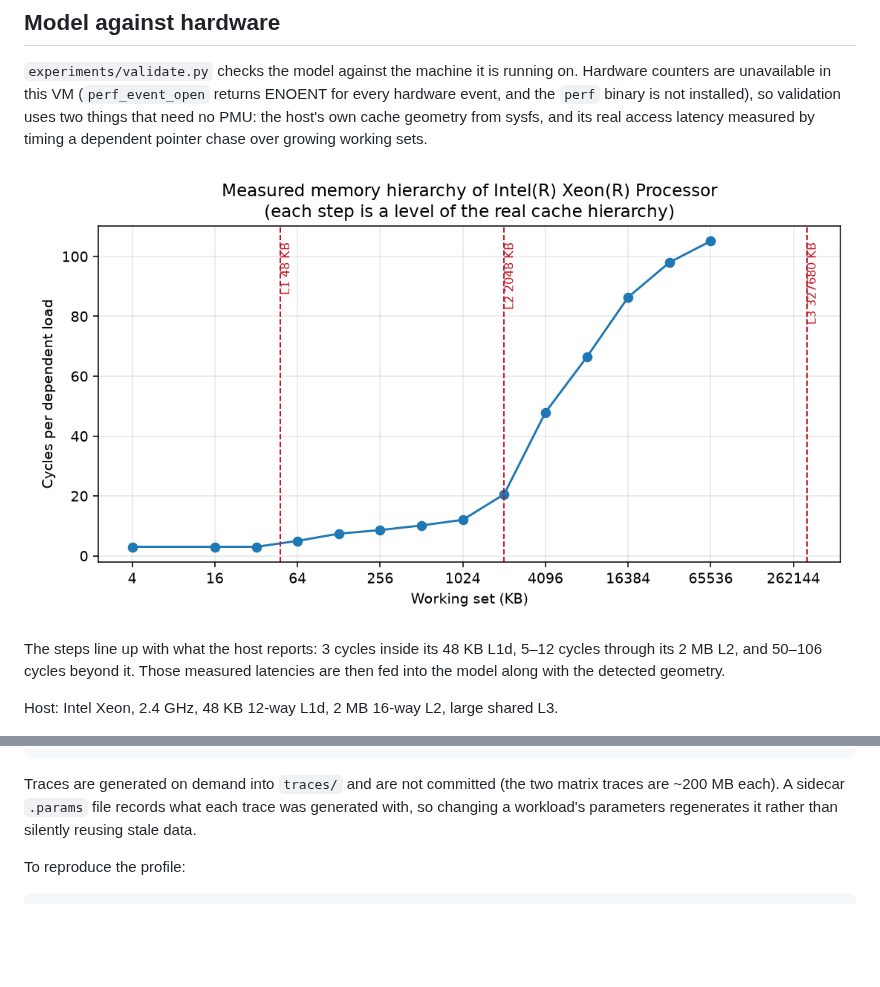
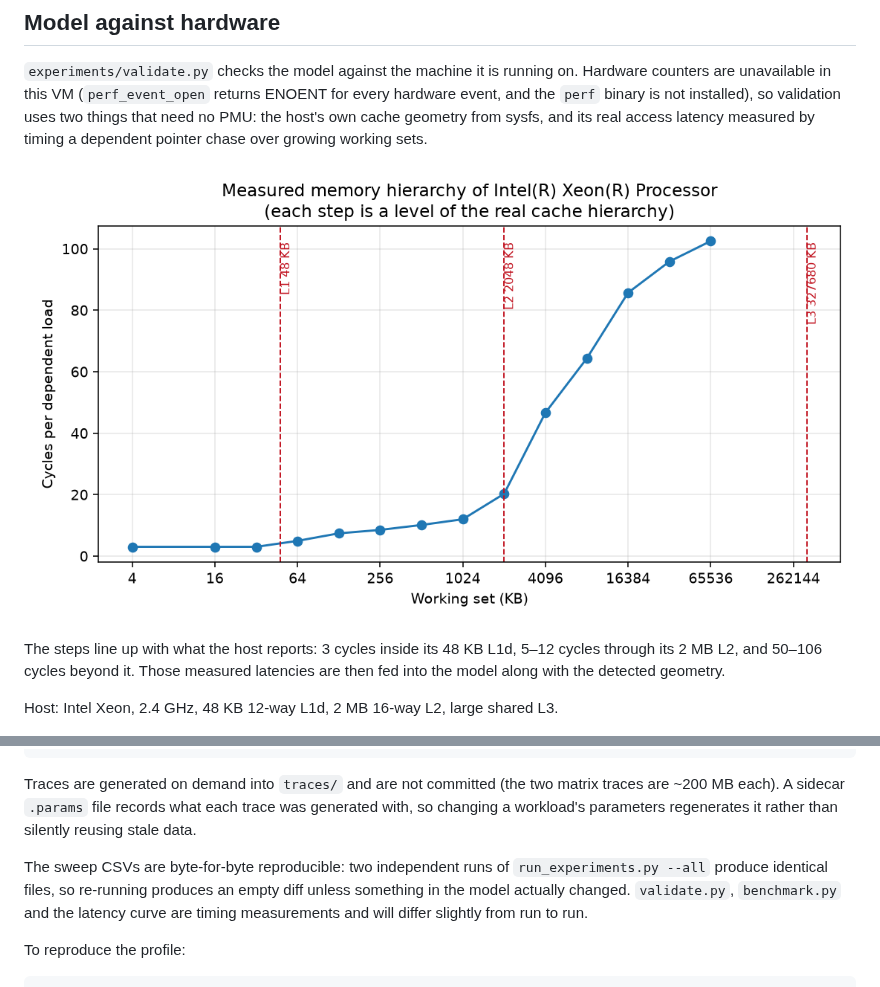
Before and after one commit to BruceMoseti/CPU-Systems-Performance-Simulator, a Markdown page: README.md, 2 parts joined by grey strips. Drawn GitHub-style; pictures changed too: results/figures/latency_curve.png; blank space fills up the shorter version.

````diff
--- a/README.md
+++ b/README.md
@@ -651,6 +651,12 @@ matrix traces are ~200 MB each). A sidecar `.params` file records what each
 trace was generated with, so changing a workload's parameters regenerates it
 rather than silently reusing stale data.
 
+The sweep CSVs are byte-for-byte reproducible: two independent runs of
+`run_experiments.py --all` produce identical files, so re-running produces an
+empty diff unless something in the model actually changed. `validate.py`,
+`benchmark.py` and the latency curve are timing measurements and will differ
+slightly from run to run.
+
 To reproduce the profile:
 
 ```bash
````
Also changed, not shown: 15 other files.
